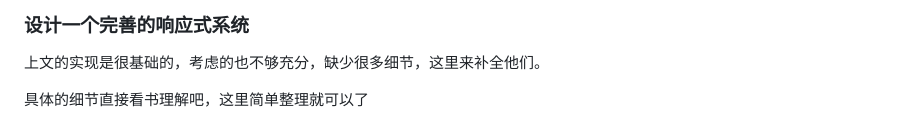
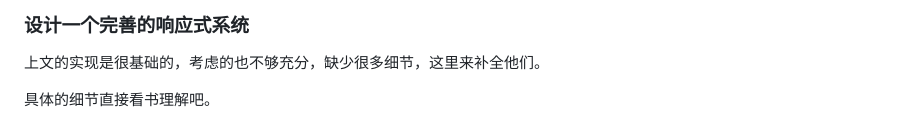
Before and after one commit to Juns-g/vue-insights, a Markdown page: README.md, the part around the change. Rendered like a GitHub page.

Commit message:
feat: update

```diff
--- a/README.md
+++ b/README.md
@@ -714,4 +714,4 @@ const proxyData = new Proxy(data, {
 
 上文的实现是很基础的，考虑的也不够充分，缺少很多细节，这里来补全他们。
 
-具体的细节直接看书理解吧，这里简单整理就可以了
+具体的细节直接看书理解吧。
```
